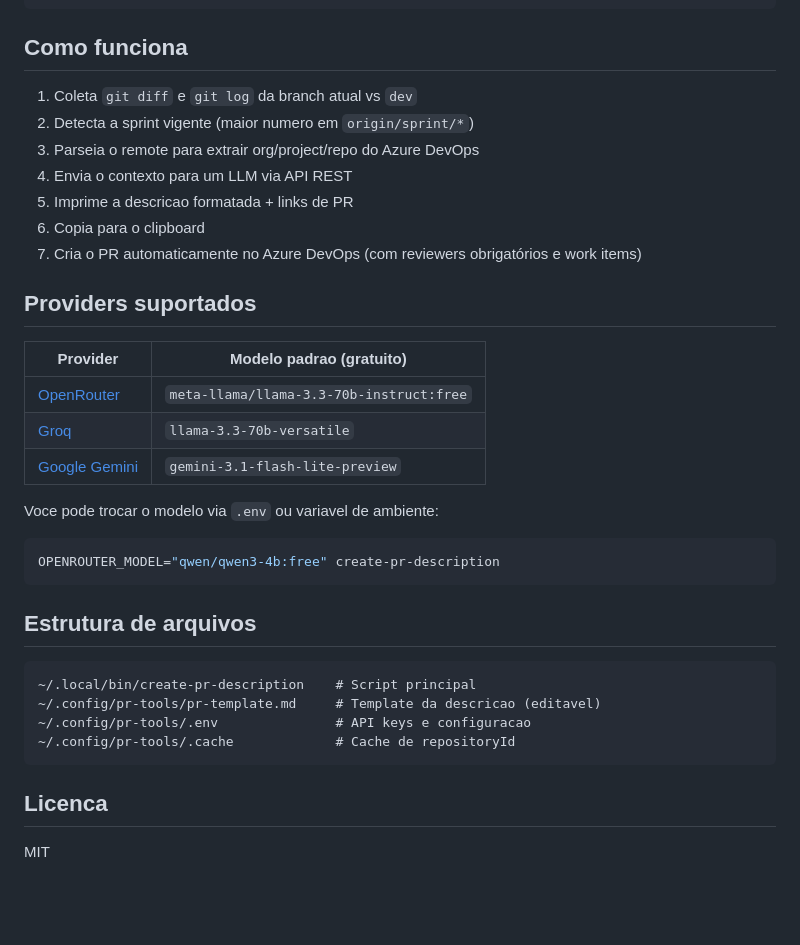
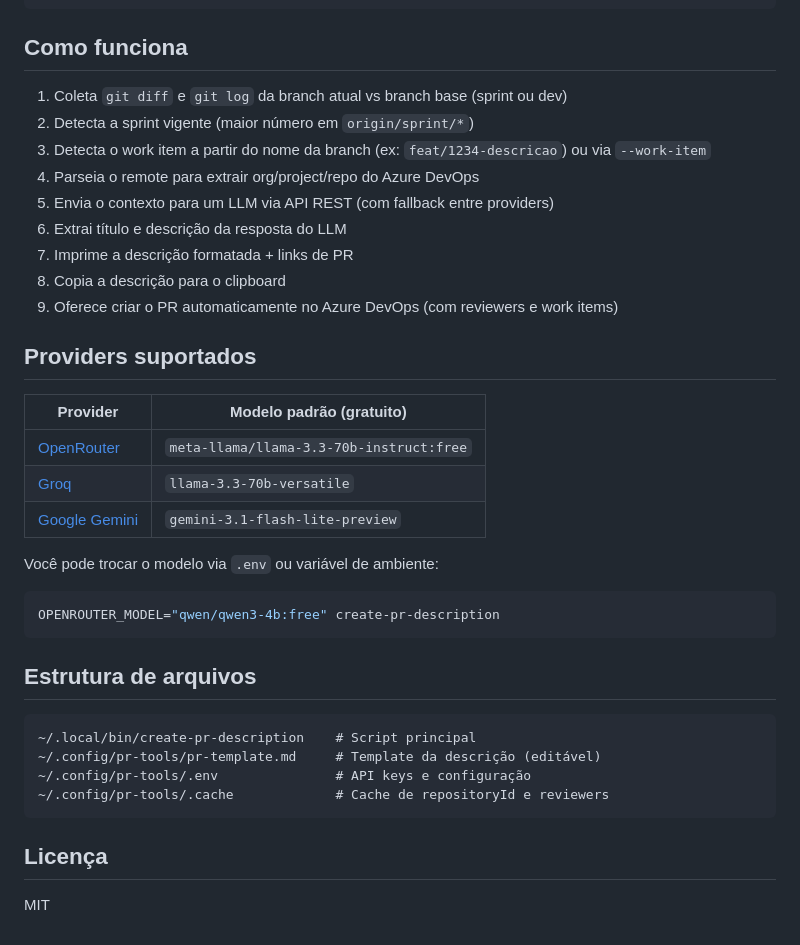
Before and after one commit to nitoba/pr-tools, a Markdown page: README.md, the part around one of its changes. GitHub-like rendering; blank space fills up the shorter version.

````diff
--- a/README.md
+++ b/README.md
@@ -149,23 +167,25 @@ Opcoes:
 
 ## Como funciona
 
-1. Coleta `git diff` e `git log` da branch atual vs `dev`
-2. Detecta a sprint vigente (maior numero em `origin/sprint/*`)
-3. Parseia o remote para extrair org/project/repo do Azure DevOps
-4. Envia o contexto para um LLM via API REST
-5. Imprime a descricao formatada + links de PR
-6. Copia para o clipboard
-7. Cria o PR automaticamente no Azure DevOps (com reviewers obrigatórios e work items)
+1. Coleta `git diff` e `git log` da branch atual vs branch base (sprint ou dev)
+2. Detecta a sprint vigente (maior número em `origin/sprint/*`)
+3. Detecta o work item a partir do nome da branch (ex: `feat/1234-descricao`) ou via `--work-item`
+4. Parseia o remote para extrair org/project/repo do Azure DevOps
+5. Envia o contexto para um LLM via API REST (com fallback entre providers)
+6. Extrai título e descrição da resposta do LLM
+7. Imprime a descrição formatada + links de PR
+8. Copia a descrição para o clipboard
+9. Oferece criar o PR automaticamente no Azure DevOps (com reviewers e work items)
 
 ## Providers suportados
 
-| Provider | Modelo padrao (gratuito) |
+| Provider | Modelo padrão (gratuito) |
 |---|---|
 | [OpenRouter](https://openrouter.ai) | `meta-llama/llama-3.3-70b-instruct:free` |
 | [Groq](https://console.groq.com) | `llama-3.3-70b-versatile` |
 | [Google Gemini](https://aistudio.google.com) | `gemini-3.1-flash-lite-preview` |
 
-Voce pode trocar o modelo via `.env` ou variavel de ambiente:
+Você pode trocar o modelo via `.env` ou variável de ambiente:
 
 ```bash
 OPENROUTER_MODEL="qwen/qwen3-4b:free" create-pr-description
@@ -175,11 +195,11 @@ OPENROUTER_MODEL="qwen/qwen3-4b:free" create-pr-description
 
 ```
 ~/.local/bin/create-pr-description    # Script principal
-~/.config/pr-tools/pr-template.md     # Template da descricao (editavel)
-~/.config/pr-tools/.env               # API keys e configuracao
-~/.config/pr-tools/.cache             # Cache de repositoryId
+~/.config/pr-tools/pr-template.md     # Template da descrição (editável)
+~/.config/pr-tools/.env               # API keys e configuração
+~/.config/pr-tools/.cache             # Cache de repositoryId e reviewers
 ```
 
-## Licenca
+## Licença
 
 MIT
````
Also changed, not shown: other parts of README.md (+57 -39 lines).
